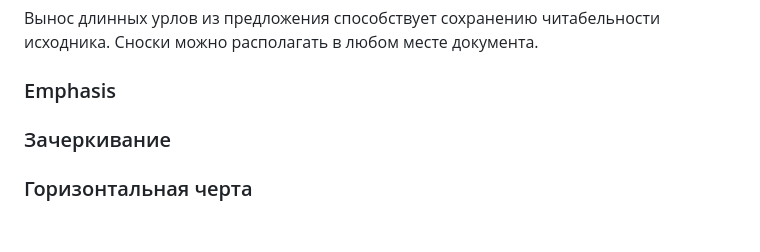
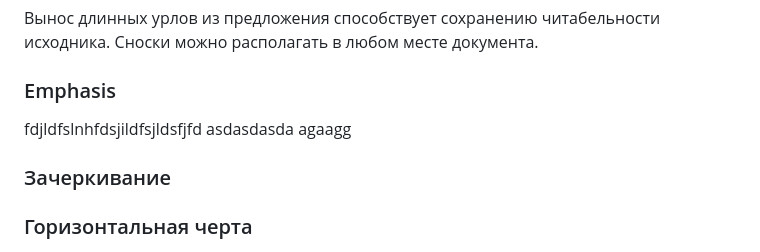
Before and after one commit to AlexeyLexxoff/test_work_gb, a Markdown page: sem2.md, the part around the change. GitHub-like rendering; blank space fills up the shorter version.

Commit message:
add conflict emphasis

```diff
--- a/sem2.md
+++ b/sem2.md
@@ -280,7 +280,9 @@ Mожно смешивать Markdown и HTML. Если на какие-то э
 
 ### Emphasis
 
-
+fdjldfslnhfdsjildfsjldsfjfd
+asdasdasda
+agaagg
 
 
 
```
